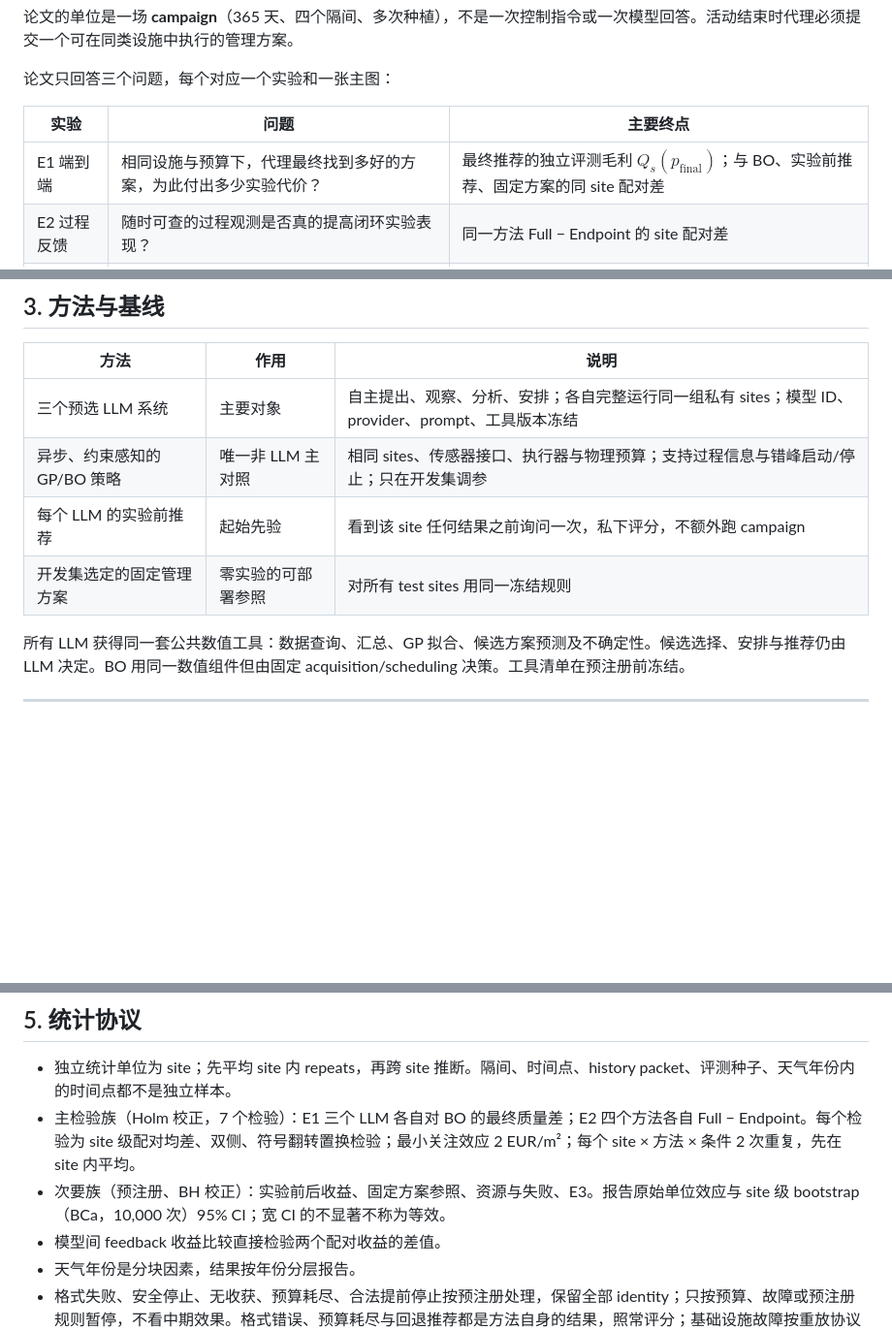
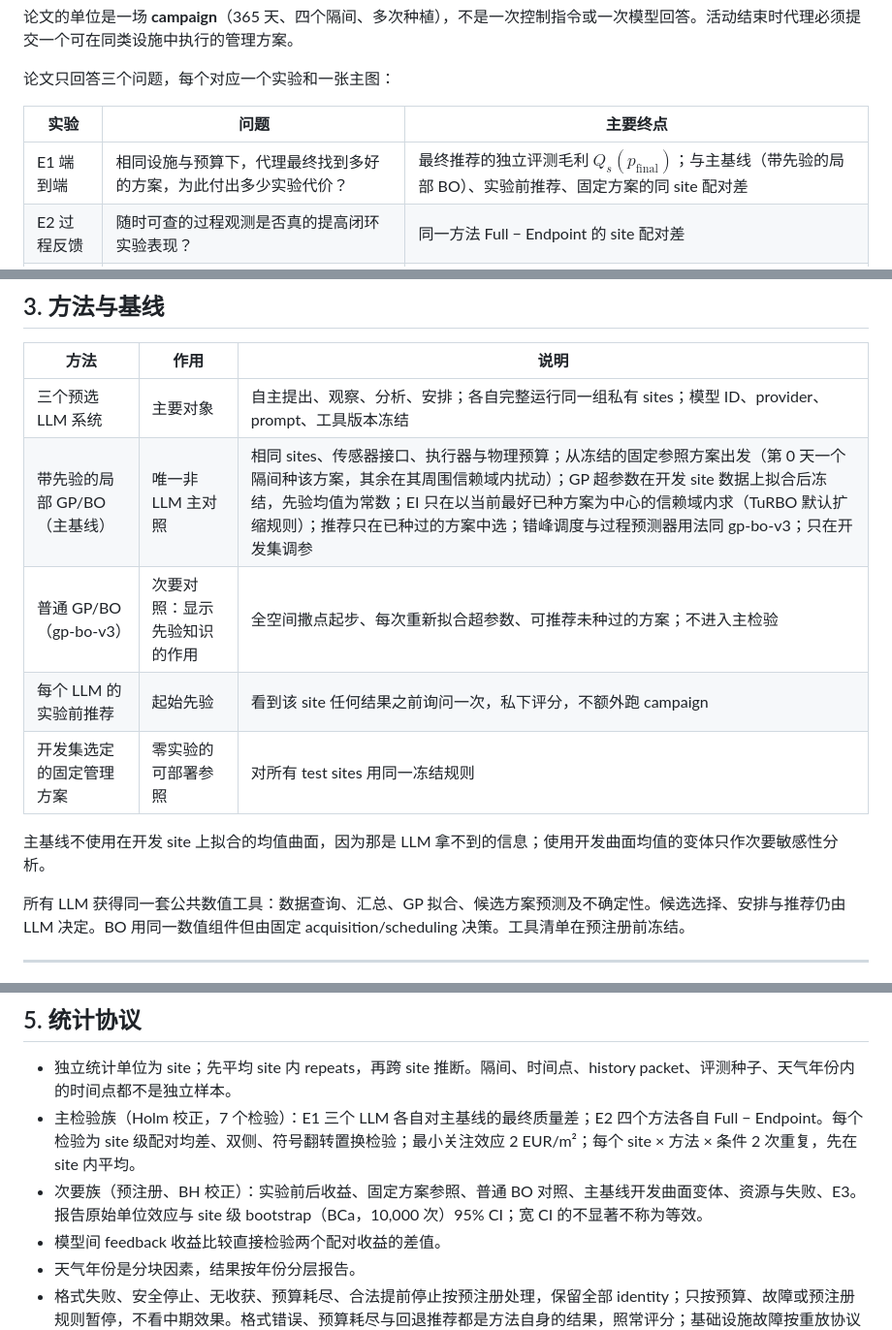
Before and after one commit to dingningpei/slowlab-benchmark, a Markdown page: RESEARCH_PLAN.md, 3 parts joined by grey strips. Shown at 97% size. GitHub-like rendering; blank space fills up the shorter version.

Commit message:
Record the switch to a prior-informed local BO as the main baseline
Co-Authored-By: Claude Opus 5.5 <noreply@anthropic.com>

```diff
--- a/RESEARCH_PLAN.md
+++ b/RESEARCH_PLAN.md
@@ -15,7 +15,7 @@ v2.1 的论文、环境、结果已整体冻结在 `legacy/v2.1/`，不再修改
 
 | 实验 | 问题 | 主要终点 |
 | --- | --- | --- |
-| E1 端到端 | 相同设施与预算下，代理最终找到多好的方案，为此付出多少实验代价？ | 最终推荐的独立评测毛利 $Q_s(p_{\text{final}})$；与 BO、实验前推荐、固定方案的同 site 配对差 |
+| E1 端到端 | 相同设施与预算下，代理最终找到多好的方案，为此付出多少实验代价？ | 最终推荐的独立评测毛利 $Q_s(p_{\text{final}})$；与主基线（带先验的局部 BO）、实验前推荐、固定方案的同 site 配对差 |
 | E2 过程反馈 | 随时可查的过程观测是否真的提高闭环实验表现？ | 同一方法 Full − Endpoint 的 site 配对差 |
 | E3 读取诊断 | 差的推荐是证据不足，还是没读好证据？ | 固定 history 下更换 Reader 的配对收益；固定 Reader 下不同来源 history 的效用 |
 
@@ -74,9 +74,12 @@ v2.1 的论文、环境、结果已整体冻结在 `legacy/v2.1/`，不再修改
 | 方法 | 作用 | 说明 |
 | --- | --- | --- |
 | 三个预选 LLM 系统 | 主要对象 | 自主提出、观察、分析、安排；各自完整运行同一组私有 sites；模型 ID、provider、prompt、工具版本冻结 |
-| 异步、约束感知的 GP/BO 策略 | 唯一非 LLM 主对照 | 相同 sites、传感器接口、执行器与物理预算；支持过程信息与错峰启动/停止；只在开发集调参 |
+| 带先验的局部 GP/BO（主基线） | 唯一非 LLM 主对照 | 相同 sites、传感器接口、执行器与物理预算；从冻结的固定参照方案出发（第 0 天一个隔间种该方案，其余在其周围信赖域内扰动）；GP 超参数在开发 site 数据上拟合后冻结，先验均值为常数；EI 只在以当前最好已种方案为中心的信赖域内求（TuRBO 默认扩缩规则）；推荐只在已种过的方案中选；错峰调度与过程预测器用法同 gp-bo-v3；只在开发集调参 |
+| 普通 GP/BO（gp-bo-v3） | 次要对照：显示先验知识的作用 | 全空间撒点起步、每次重新拟合超参数、可推荐未种过的方案；不进入主检验 |
 | 每个 LLM 的实验前推荐 | 起始先验 | 看到该 site 任何结果之前询问一次，私下评分，不额外跑 campaign |
 | 开发集选定的固定管理方案 | 零实验的可部署参照 | 对所有 test sites 用同一冻结规则 |
+
+主基线不使用在开发 site 上拟合的均值曲面，因为那是 LLM 拿不到的信息；使用开发曲面均值的变体只作次要敏感性分析。
 
 所有 LLM 获得同一套公共数值工具：数据查询、汇总、GP 拟合、候选方案预测及不确定性。候选选择、安排与推荐仍由 LLM 决定。BO 用同一数值组件但由固定 acquisition/scheduling 决策。工具清单在预注册前冻结。
 
@@ -97,8 +100,8 @@ v2.1 的论文、环境、结果已整体冻结在 `legacy/v2.1/`，不再修改
 ## 5. 统计协议
 
 - 独立统计单位为 site；先平均 site 内 repeats，再跨 site 推断。隔间、时间点、history packet、评测种子、天气年份内的时间点都不是独立样本。
-- 主检验族（Holm 校正，7 个检验）：E1 三个 LLM 各自对 BO 的最终质量差；E2 四个方法各自 Full − Endpoint。每个检验为 site 级配对均差、双侧、符号翻转置换检验；最小关注效应 2 EUR/m²；每个 site × 方法 × 条件 2 次重复，先在 site 内平均。
-- 次要族（预注册、BH 校正）：实验前后收益、固定方案参照、资源与失败、E3。报告原始单位效应与 site 级 bootstrap（BCa，10,000 次）95% CI；宽 CI 的不显著不称为等效。
+- 主检验族（Holm 校正，7 个检验）：E1 三个 LLM 各自对主基线的最终质量差；E2 四个方法各自 Full − Endpoint。每个检验为 site 级配对均差、双侧、符号翻转置换检验；最小关注效应 2 EUR/m²；每个 site × 方法 × 条件 2 次重复，先在 site 内平均。
+- 次要族（预注册、BH 校正）：实验前后收益、固定方案参照、普通 BO 对照、主基线开发曲面变体、资源与失败、E3。报告原始单位效应与 site 级 bootstrap（BCa，10,000 次）95% CI；宽 CI 的不显著不称为等效。
 - 模型间 feedback 收益比较直接检验两个配对收益的差值。
 - 天气年份是分块因素，结果按年份分层报告。
 - 格式失败、安全停止、无收获、预算耗尽、合法提前停止按预注册处理，保留全部 identity；只按预算、故障或预注册规则暂停，不看中期效果。格式错误、预算耗尽与回退推荐都是方法自身的结果，照常评分；基础设施故障按重放协议最多重试 2 次，仍失败则该 site × 方法记为缺失，主分析用完整配对，另做敏感性分析。
```
Also changed, not shown: other parts of RESEARCH_PLAN.md (+1 -0 lines), TODO.md (+3 -1 lines).
